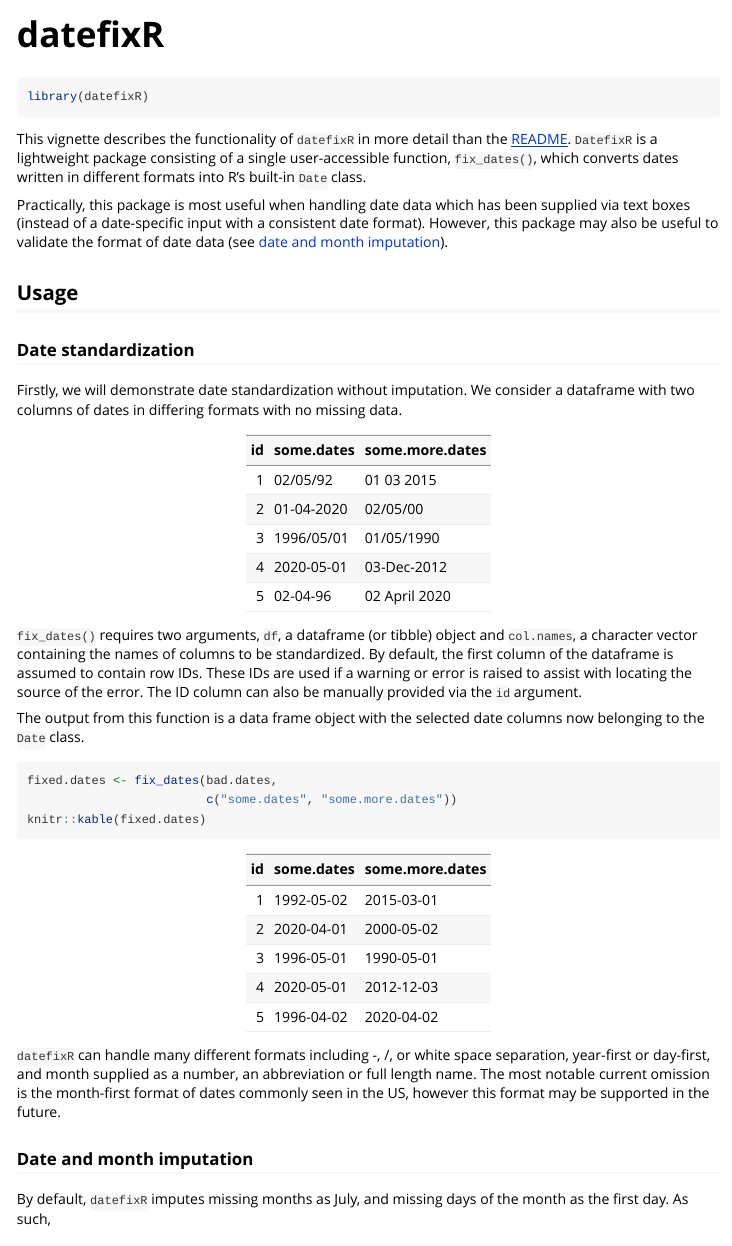
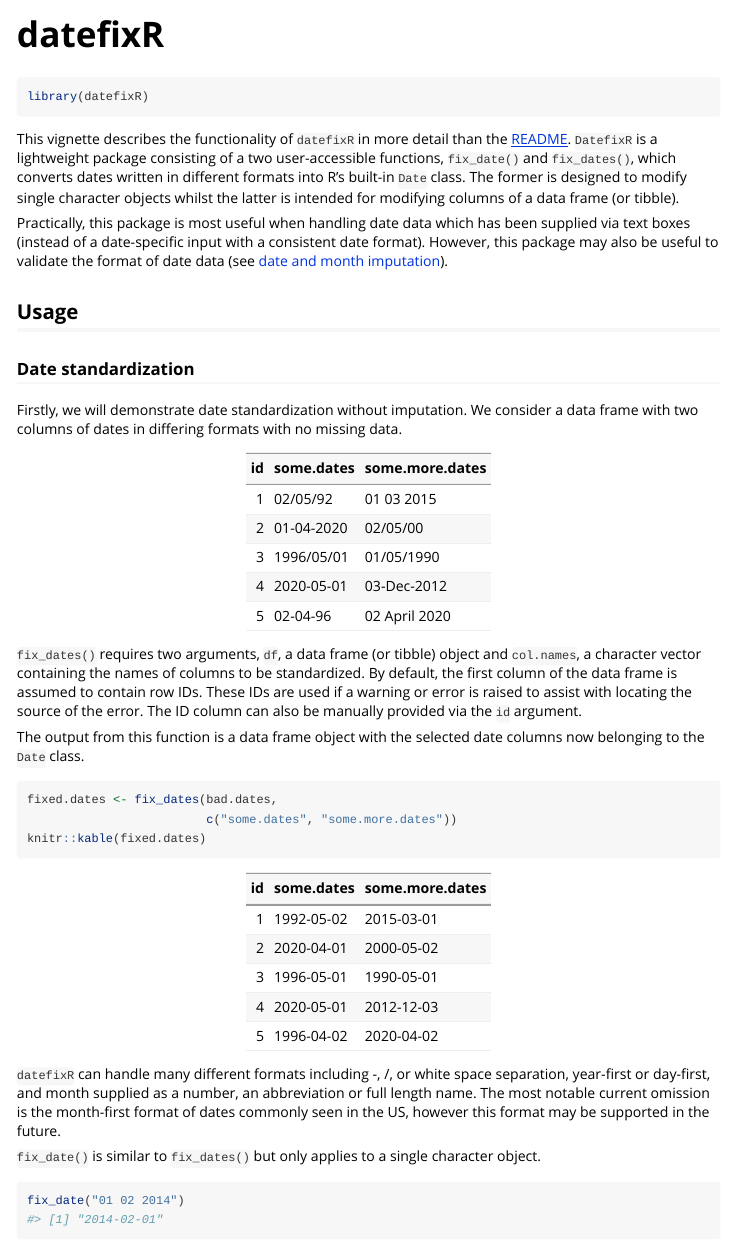
Before and after one commit to ropensci/datefixR, an R Markdown document (vignettes/datefixR.Rmd): the page in a window 1100 px wide, from its top. Rendered offline with R 4.5, knitr and Pandoc, with nearby package versions; some code elsewhere in the file could not run offline.

Commit message:
Add fix_date to vignette

````diff
--- a/vignettes/datefixR.Rmd
+++ b/vignettes/datefixR.Rmd
@@ -20,8 +20,10 @@ library(datefixR)
 
 This vignette describes the functionality of `datefixR` in more detail than the
 [README](https://github.com/nathansam/datefixR). `DatefixR` is a lightweight
-package consisting of a single user-accessible function, `fix_dates()`, which
-converts dates written in different formats into R's built-in `Date` class.
+package consisting of a two user-accessible functions, `fix_date()` and
+`fix_dates()`, which converts dates written in different formats into R's
+built-in `Date` class. The former is designed to modify single character objects
+whilst the latter is intended for modifying columns of a data frame (or tibble).
 
 Practically, this package is most useful when handling date data which has been
 supplied via text boxes (instead of a date-specific input with a consistent date
@@ -33,7 +35,7 @@ data (see [date and month imputation](#date-and-month-imputation)).
 ### Date standardization
 
 Firstly, we will demonstrate date standardization without imputation. We
-consider a dataframe with two columns of dates in differing formats
+consider a data frame with two columns of dates in differing formats
 with no missing data.
 
 ```{R, echo = FALSE}
@@ -51,9 +53,9 @@ bad.dates <- data.frame(id = seq(5),
 knitr::kable(bad.dates)
 ```
 
-`fix_dates()` requires two arguments, `df`, a dataframe (or tibble) object and
+`fix_dates()` requires two arguments, `df`, a data frame (or tibble) object and
 `col.names`, a character vector containing the names of columns to be
-standardized. By default, the first column of the dataframe is assumed to contain
+standardized. By default, the first column of the data frame is assumed to contain
 row IDs. These IDs are used if a warning or error is raised to assist with
 locating the source of the error. The ID column can also be manually provided
 via the `id` argument.
@@ -72,6 +74,13 @@ separation,  year-first or day-first, and month supplied as a number, an
 abbreviation or full length name. The most notable current omission is the
 month-first format of dates commonly seen in the US, however this format may be
 supported in the future.
+
+`fix_date()` is similar to `fix_dates()` but only applies to a single character
+object.
+
+```{R}
+fix_date("01 02 2014")
+```
 
 ### Date and month imputation
 
````
Also changed, not shown: vignettes/datefixR.Rmd (6 more changed lines).
